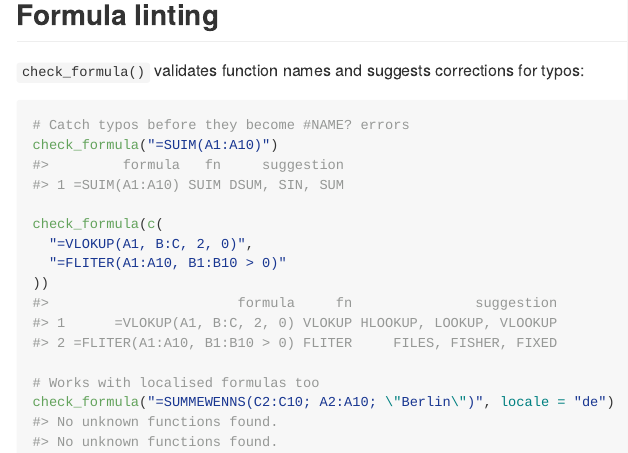
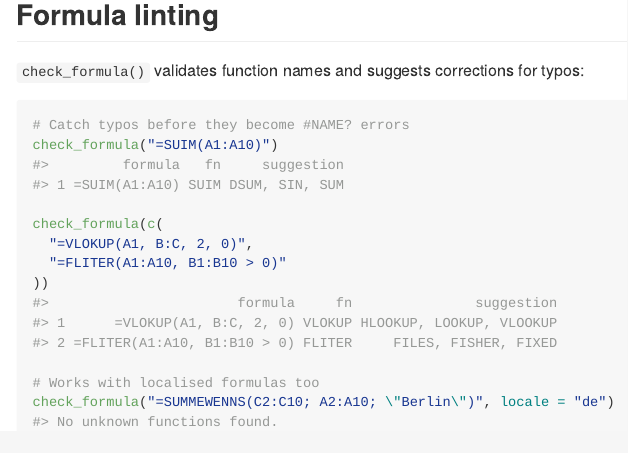
Before and after one commit to JanMarvin/spaghetti, an R Markdown document (README.Rmd): the page in a window 1100 px wide, from 5290 px down. The pictures show the output file README.md that the author committed with the source, drawn offline in the style of GitHub.

Commit message:
update README

````diff
--- a/README.Rmd
+++ b/README.Rmd
@@ -257,5 +257,4 @@ check_formula(c(
 
 # Works with localised formulas too
 check_formula("=SUMMEWENNS(C2:C10; A2:A10; \"Berlin\")", locale = "de")
-#> No unknown functions found.
 ```
````
Also changed, not shown: README.md.
